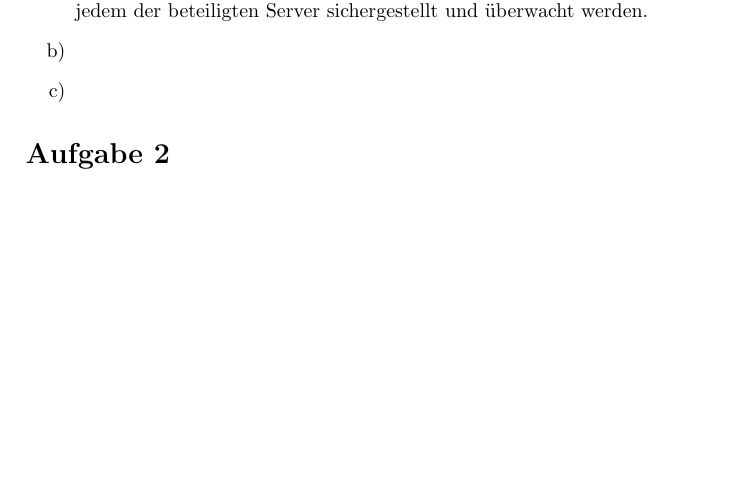
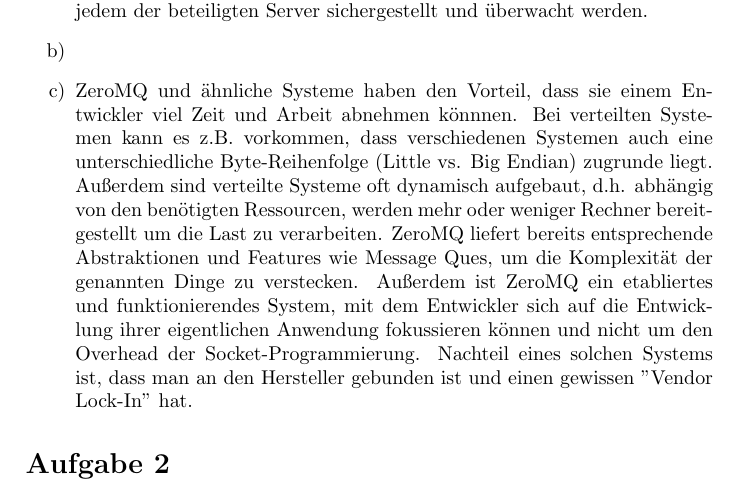
Before and after one commit to becherd/verteilteWebInf, a LaTeX document (LaTeX/Ex2/ex2.tex): part of the page before the commit and part of page 1 of 2 after it, cut so that both start at the same text, the shorter picture padded with empty space. Compiled offline with pdfLaTeX.

Commit message:
Added Ex 1c)

```diff
--- a/LaTeX/Ex2/ex2.tex
+++ b/LaTeX/Ex2/ex2.tex
@@ -16,7 +16,10 @@
 Bei der Verwendung von Datagram-Sockets welche Daten per UDP übertragen, muss (manuell) sichergestellt werden, dass die UDP Nachteile wie z.B. Packetloss ausgeglichen werden. Bei Sockets die eine TCP Verbindung aufbauen, muss der Verbindungsauf- und Abbau explizit programmiert werden. Bei verteilten Systemen muss die Verbindung zu jedem der beteiligten Server sichergestellt und überwacht werden.
 
 \item
-\item
+
+\item ZeroMQ und ähnliche Systeme haben den Vorteil, dass sie einem Entwickler viel Zeit und Arbeit abnehmen könnnen. Bei verteilten Systemen kann es z.B. vorkommen, dass verschiedenen Systemen auch eine unterschiedliche Byte-Reihenfolge (Little vs. Big Endian) zugrunde liegt. Außerdem sind verteilte Systeme oft dynamisch aufgebaut, d.h. abhängig von den benötigten Ressourcen, werden mehr oder weniger Rechner bereitgestellt um die Last zu verarbeiten. ZeroMQ liefert bereits entsprechende Abstraktionen und Features wie Message Ques, um die Komplexität der genannten Dinge zu verstecken. Außerdem ist ZeroMQ ein etabliertes und funktionierendes System, mit dem Entwickler sich auf die Entwicklung ihrer eigentlichen Anwendung fokussieren können und nicht um den Overhead der Socket-Programmierung. Nachteil eines solchen Systems ist, dass man an den Hersteller gebunden ist und einen gewissen "Vendor Lock-In" hat.
+
+
 \end{enumerate}
 
 \section*{Aufgabe 2}
```
Also changed, not shown: LaTeX/Ex2/ex2.pdf.
